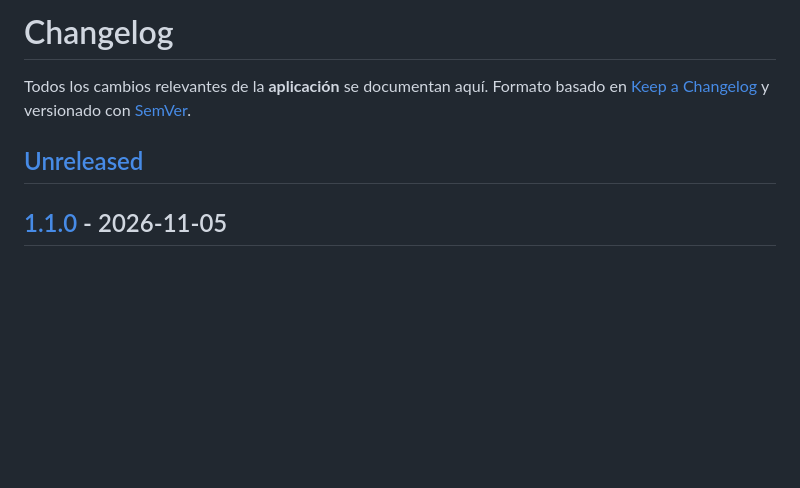
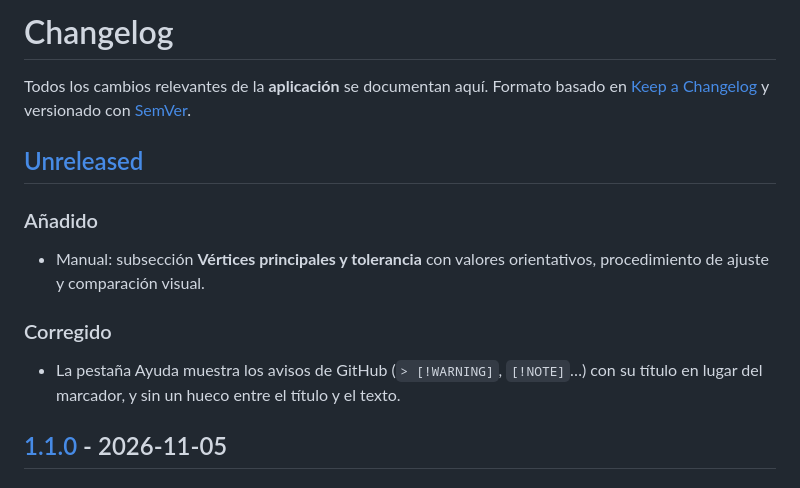
Before and after one commit to sparveriusdev/GeneradorCroquis, a Markdown page: CHANGELOG.md, the part around the change. GitHub-like rendering; blank space fills up the shorter version.

```diff
--- a/CHANGELOG.md
+++ b/CHANGELOG.md
@@ -4,6 +4,7 @@ Archivo  : CHANGELOG.md
 Proyecto : Generador de Croquis
 ------------------------------------------------------------------------------
 CHANGELOG (versión interna del documento)
+  v1.3.1 | 2026-11-05 | Pendientes: avisos de GitHub en la Ayuda, manual.
   v1.3.0 | 2026-11-05 | Añade la versión 1.1.0 (acotado inteligente).
   v1.2.0 | 2026-11-05 | Añade la versión 1.0.2 (rediseño Material Design).
   v1.1.1 | 2026-11-05 | 1.0.1: documentación y licencia.
@@ -20,6 +21,14 @@ Formato basado en [Keep a Changelog](https://keepachangelog.com/es-ES/1.1.0/)
 y versionado con [SemVer](https://semver.org/lang/es/).
 
 ## [Unreleased]
+
+### Añadido
+- Manual: subsección **Vértices principales y tolerancia** con valores orientativos,
+  procedimiento de ajuste y comparación visual.
+
+### Corregido
+- La pestaña Ayuda muestra los avisos de GitHub (`> [!WARNING]`, `[!NOTE]`…) con su título en
+  lugar del marcador, y sin un hueco entre el título y el texto.
 
 ## [1.1.0] - 2026-11-05
 
```
Also changed, not shown: docs/MANUAL_DE_USO.md (+44 -0 lines), docs/img/tolerancia_comparacion.png (added), 3 other files.
